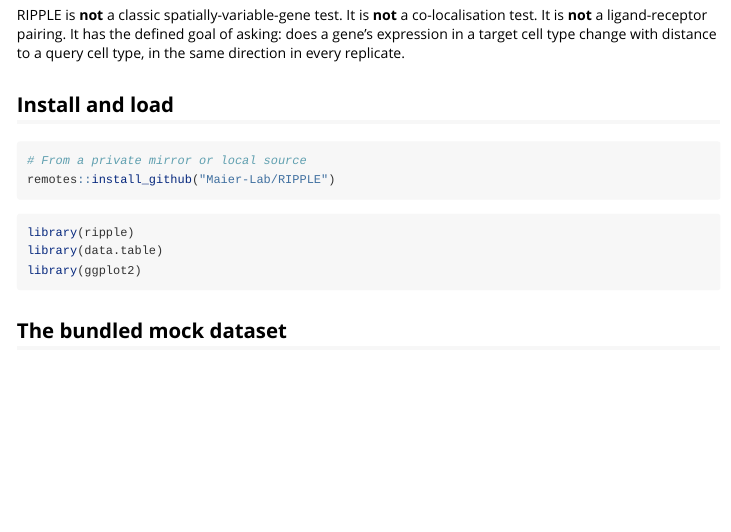
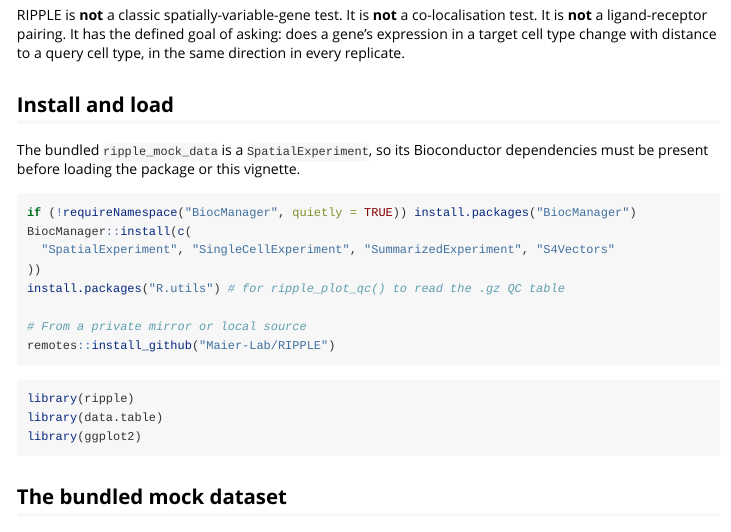
Before and after one commit to Maier-Lab/RIPPLE, an R Markdown document (vignettes/getting_started.Rmd): the page in a window 1100 px wide, from 340 px down. Rendered offline with R 4.5, knitr and Pandoc, with nearby package versions; some code elsewhere in the file could not run offline.

Commit message:
Document install dependencies for vignettes and QC (#12)
Users hit missing dependencies that were undocumented:
- SpatialExperiment is required even for the quick start / getting_started
  vignette, because the bundled ripple_mock_data is a SpatialExperiment
  (previously listed only as optional SCE/SPE input).
- R.utils is needed by ripple_plot_qc() to read cell_distances.csv.gz.
- build_vignettes = TRUE must be passed to install_github to build the
  vignettes (skipped by default).
- magick/ImageMagick can be pulled in transitively when building
  vignettes and needs the system-level library.

Add a Bioconductor + CRAN install block and a build-vignettes command to
the README, list R.utils and the bundled-data deps in the optional table,
add a system-level ImageMagick troubleshooting note, and add the
Bioconductor install block to the getting_started vignette.

Closes #12

````diff
--- a/vignettes/getting_started.Rmd
+++ b/vignettes/getting_started.Rmd
@@ -38,7 +38,16 @@ distance to a query cell type, in the same direction in every replicate.
 
 ## Install and load
 
+The bundled `ripple_mock_data` is a `SpatialExperiment`, so its Bioconductor
+dependencies must be present before loading the package or this vignette.
+
 ```{r install, eval = FALSE}
+if (!requireNamespace("BiocManager", quietly = TRUE)) install.packages("BiocManager")
+BiocManager::install(c(
+  "SpatialExperiment", "SingleCellExperiment", "SummarizedExperiment", "S4Vectors"
+))
+install.packages("R.utils") # for ripple_plot_qc() to read the .gz QC table
+
 # From a private mirror or local source
 remotes::install_github("Maier-Lab/RIPPLE")
 ```
````
Also changed, not shown: README.md.
